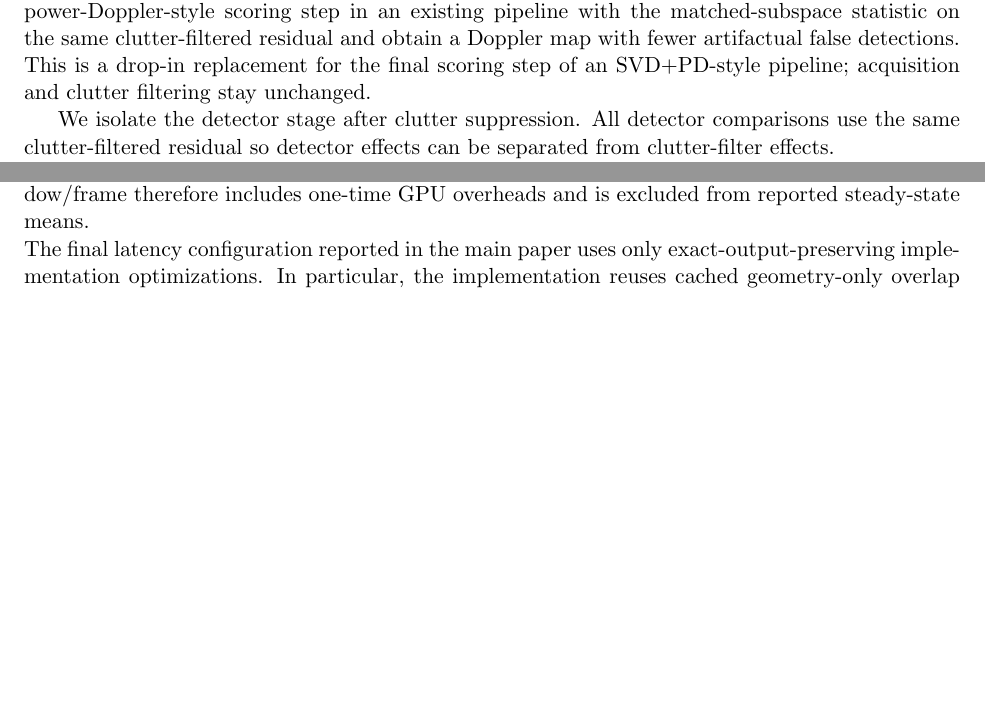
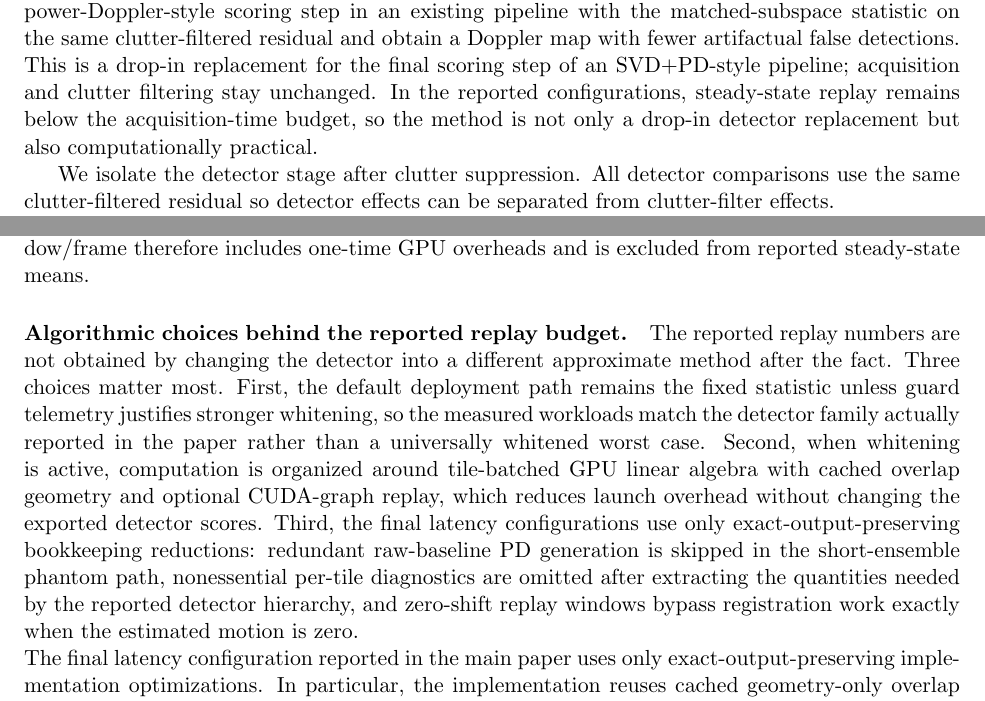
Before and after one commit to ArthurShune/fus-detectors, a LaTeX paper (paper/manuscript.tex): two parts of pages 2 and 57 of 60 before the commit and two parts of pages 2 and 57 of 61 after it, joined at a grey line, cut so that both start at the same text, the shorter picture padded with empty space. Compiled offline with pdfLaTeX.

Commit message:
Surface replay feasibility earlier in paper and README

```diff
--- a/paper/manuscript.tex
+++ b/paper/manuscript.tex
@@ -124,6 +124,7 @@ After ordinary clutter suppression, the method asks a local question: within a s
 Because the method operates downstream of an existing clutter filter, adopting it does not require a change to the acquisition protocol or to the upstream clutter-filtering pipeline.
 In practice, a researcher would replace the power-Doppler-style scoring step in an existing pipeline with the matched-subspace statistic on the same clutter-filtered residual and obtain a Doppler map with fewer artifactual false detections.
 This is a drop-in replacement for the final scoring step of an SVD+PD-style pipeline; acquisition and clutter filtering stay unchanged.
+In the reported configurations, steady-state replay remains below the acquisition-time budget, so the method is not only a drop-in detector replacement but also computationally practical.
 
 We isolate the detector stage after clutter suppression. All detector comparisons use the same clutter-filtered residual so detector effects can be separated from clutter-filter effects.
 
@@ -1821,6 +1822,9 @@ For k-Wave pilots and replay bundles, the reference temporal matched-subspace de
 \paragraph{CUDA acceleration strategy (batched GPU implementation).}
 For the latency results reported here we implement the matched-subspace stage as a GPU-batched pipeline: tiles are extracted on device using tensor \emph{unfold} operators, processed in batches to amortize per-tile overhead, and stitched back to full-resolution maps by overlap-add. This hardware-aware formulation aligns with prior work on GPU eigen-based clutter filtering and randomized/approximate SVD acceleration for real-time Doppler processing \cite{CheeGPUEigen2017,LokRandomizedSVD2020}. Within each batch, the temporal core is expressed as batched linear algebra (sliding-window temporal embedding; Hankel matrix construction; robust covariance estimation; whitening; and band-energy scoring), with rearrangements that favor GEMM-dominated workloads on GPUs. For fixed input shapes, the batched core can optionally be captured as a CUDA graph and replayed to reduce kernel-launch overhead; the first processed window/frame therefore includes one-time GPU overheads and is excluded from reported steady-state means.
 
+\paragraph{Algorithmic choices behind the reported replay budget.}
+The reported replay numbers are not obtained by changing the detector into a different approximate method after the fact. Three choices matter most. First, the default deployment path remains the fixed statistic unless guard telemetry justifies stronger whitening, so the measured workloads match the detector family actually reported in the paper rather than a universally whitened worst case. Second, when whitening is active, computation is organized around tile-batched GPU linear algebra with cached overlap geometry and optional CUDA-graph replay, which reduces launch overhead without changing the exported detector scores. Third, the final latency configurations use only exact-output-preserving bookkeeping reductions: redundant raw-baseline PD generation is skipped in the short-ensemble phantom path, nonessential per-tile diagnostics are omitted after extracting the quantities needed by the reported detector hierarchy, and zero-shift replay windows bypass registration work exactly when the estimated motion is zero.
+
 \noindent The final latency configuration reported in the main paper uses only exact-output-preserving implementation optimizations. In particular, the implementation reuses cached geometry-only overlap counts, defers redundant raw-baseline PD generation in the short-ensemble phantom path, omits nonessential per-tile diagnostics after extracting the quantities required by the reported detector hierarchy, and applies an exact zero-shift registration bypass when the replayed window has no estimated motion. These changes reduce bookkeeping and launch overhead without changing exported detector scores, routing masks, or baseline maps. Exact commands and runtime settings used for the CUDA latency tables are listed in the reproducibility manifest (\SuppOrApp{app:repro}).
 
 \subsection{Covariance blending constraints and shrink-only regularizer modes}
```
Also changed, not shown: README.md, paper/preprint.pdf, paper/manuscript.tex (2 more changed lines).
